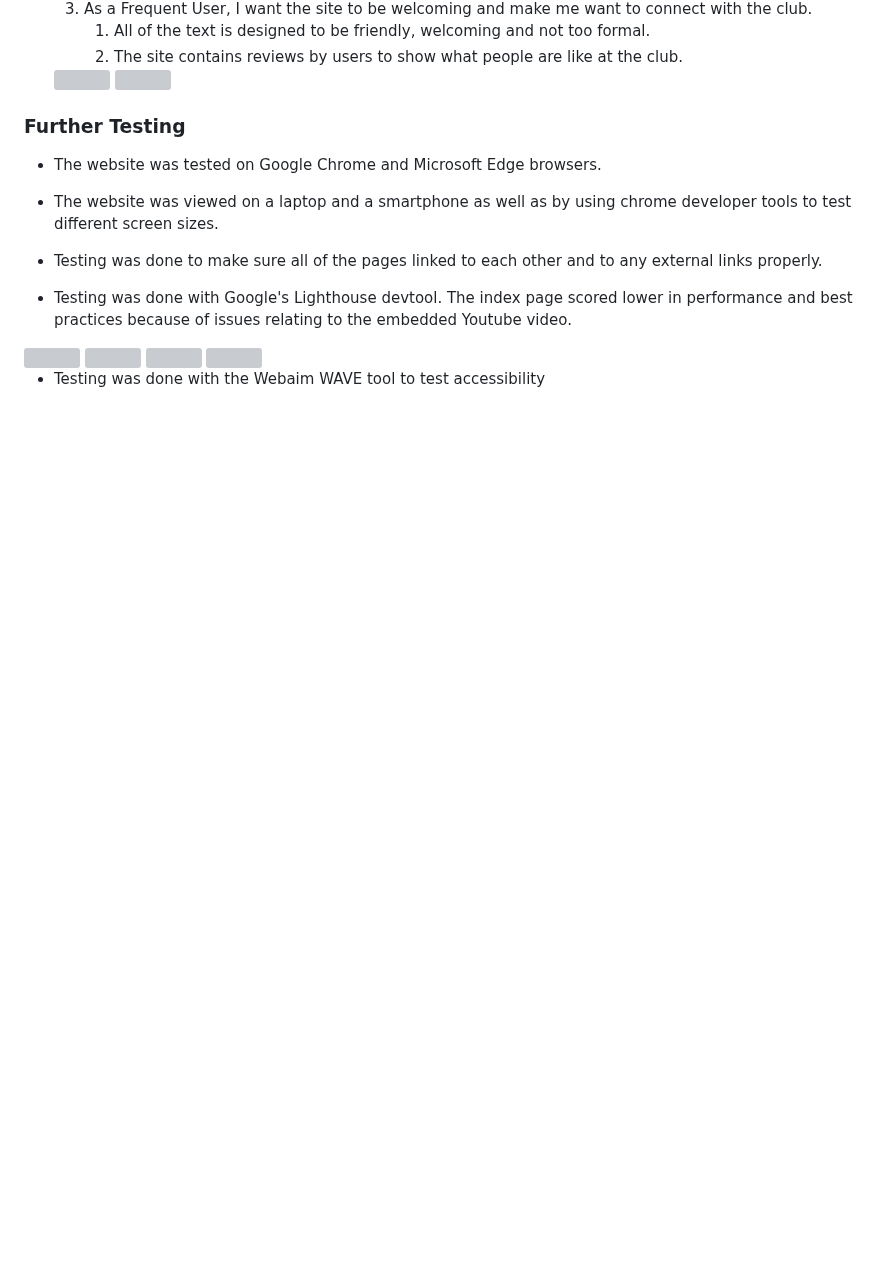
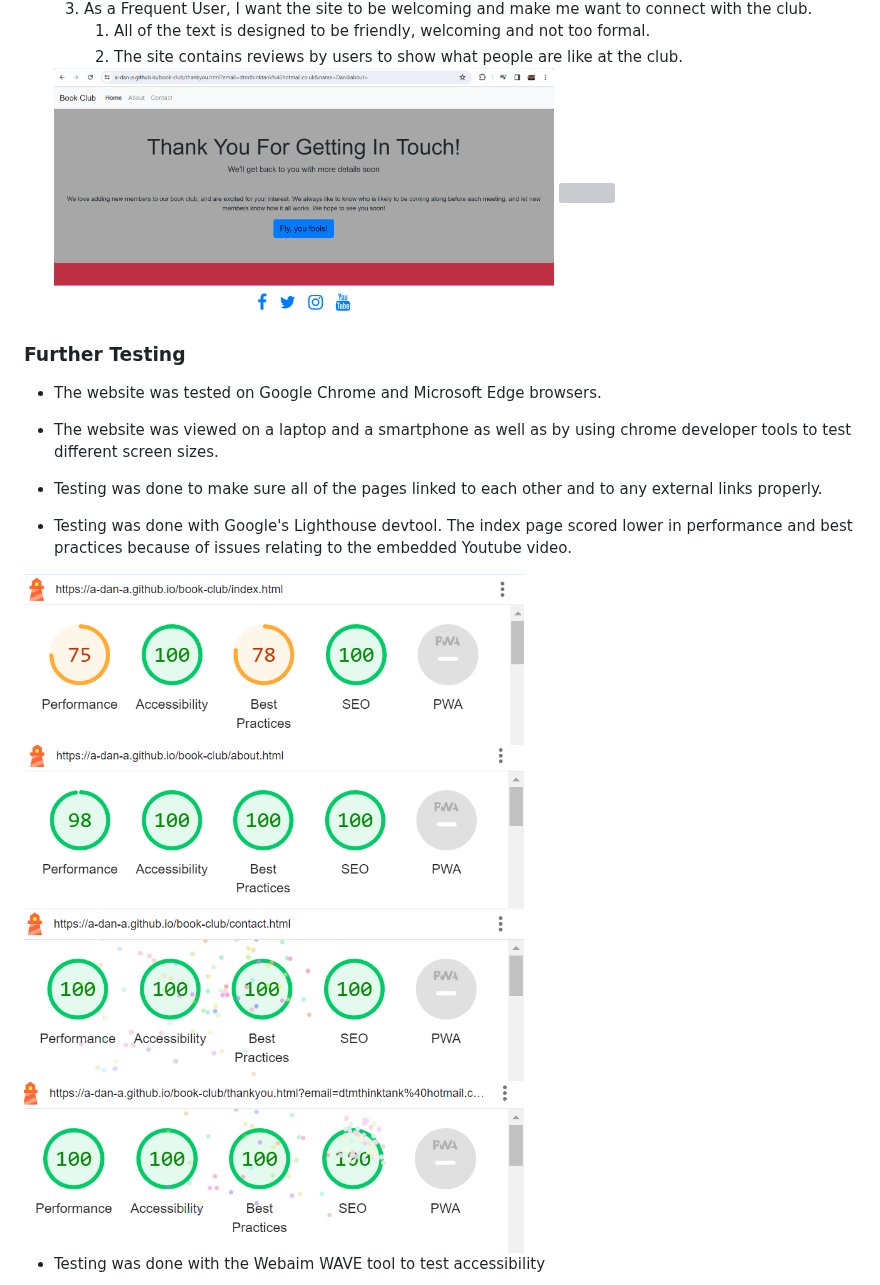
Before and after one commit to A-Dan-A/book-club, a Markdown page: README.md, the part around one of its changes. Drawn GitHub-style; blank space fills up the shorter version; grey boxes are pictures that could not be loaded.

```diff
--- a/README.md
+++ b/README.md
@@ -208,8 +208,8 @@ _____
         1. All of the text is designed to be friendly, welcoming and not too formal.
         2. The site contains reviews by users to show what people are like at the club.
 
-    <img src="/book-club/assets/readme-images/thankyou.png" width="500">
-    <img src="/book-club/assets/readme-images/reviews.png" width="500">
+    <img src="assets/readme-images/thankyou.png" width="500">
+    <img src="assets/readme-images/reviews.png" width="500">
 
 
 ### Further Testing
@@ -219,9 +219,9 @@ _____
 -   Testing was done to make sure all of the pages linked to each other and to any external links properly.
 
 -   Testing was done with Google's Lighthouse devtool. The index page scored lower in performance and best practices because of issues relating to the embedded Youtube video.
-<img src="/book-club/assets/readme-images/lighthouseindex.png" width="500">
-<img src="/book-club/assets/readme-images/lighthouseabout.png" width="500">
-<img src="/book-club/assets/readme-images/lighthousecontact.png" width="500">
-<img src="/book-club/assets/readme-images/lighthousethankyou.png" width="500">
+<img src="assets/readme-images/lighthouseindex.png" width="500">
+<img src="assets/readme-images/lighthouseabout.png" width="500">
+<img src="assets/readme-images/lighthousecontact.png" width="500">
+<img src="assets/readme-images/lighthousethankyou.png" width="500">
 
 -   Testing was done with the Webaim WAVE tool to test accessibility
```
Also changed, not shown: other parts of README.md (+30 -30 lines).
